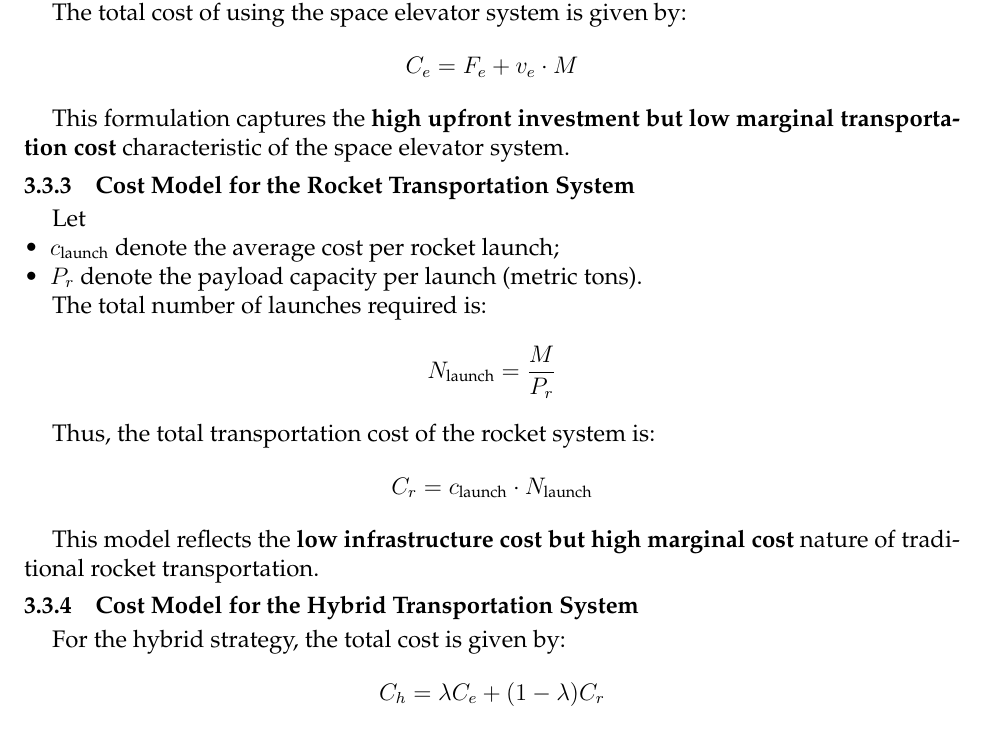
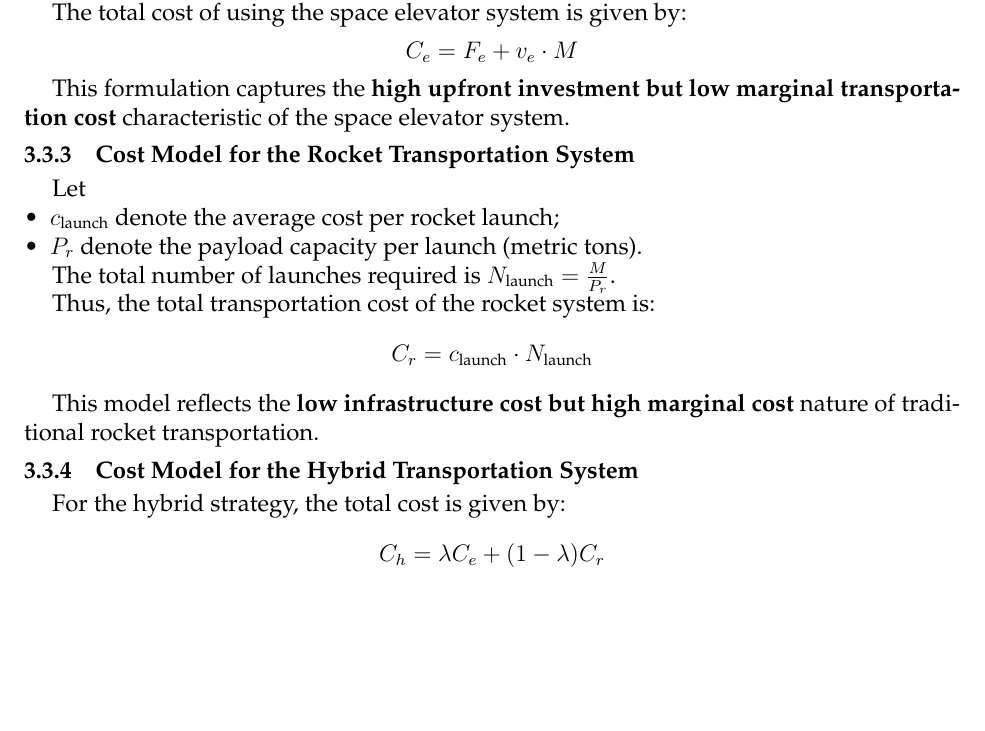
Before and after one commit to Briarcresy/MCM2026, a LaTeX thesis (paper/paper.tex): part of page 9 of 30, cut so that both start at the same text, the shorter picture padded with empty space. Compiled offline with pdfLaTeX.

Commit message:
small fixes

```diff
--- a/paper/paper.tex
+++ b/paper/paper.tex
@@ -418,10 +421,7 @@ Let
     \item $P_r$ denote the payload capacity per launch (metric tons).
 \end{itemize}
 
-The total number of launches required is:
-\[
-    N_{\text{launch}} = \frac{M}{P_r}
-\]
+The total number of launches required is $N_{\text{launch}} = \frac{M}{P_r}$.
 
 Thus, the total transportation cost of the rocket system is:
 \[
```
Also changed, not shown: paper/paper.tex (3 more changed lines).
